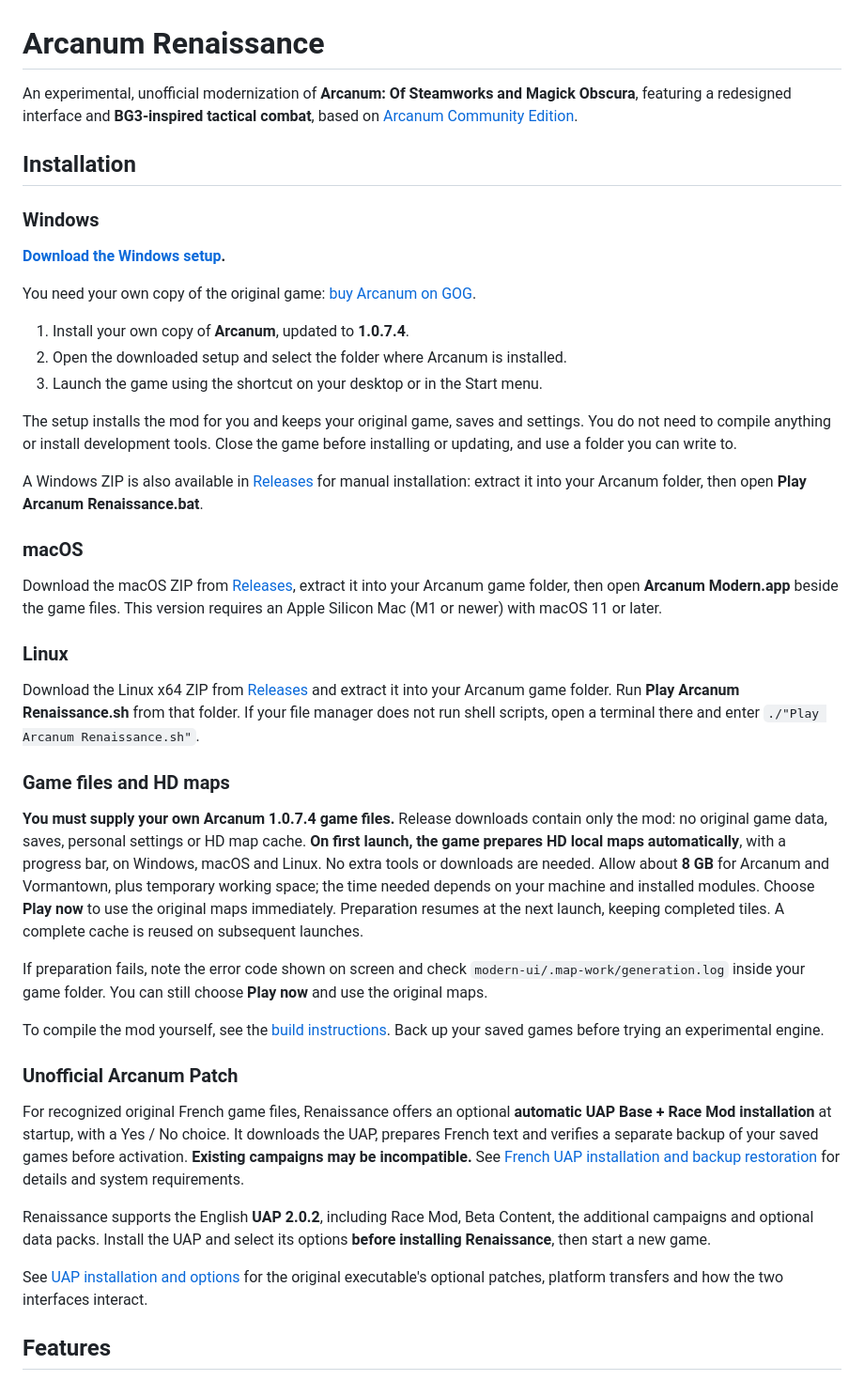
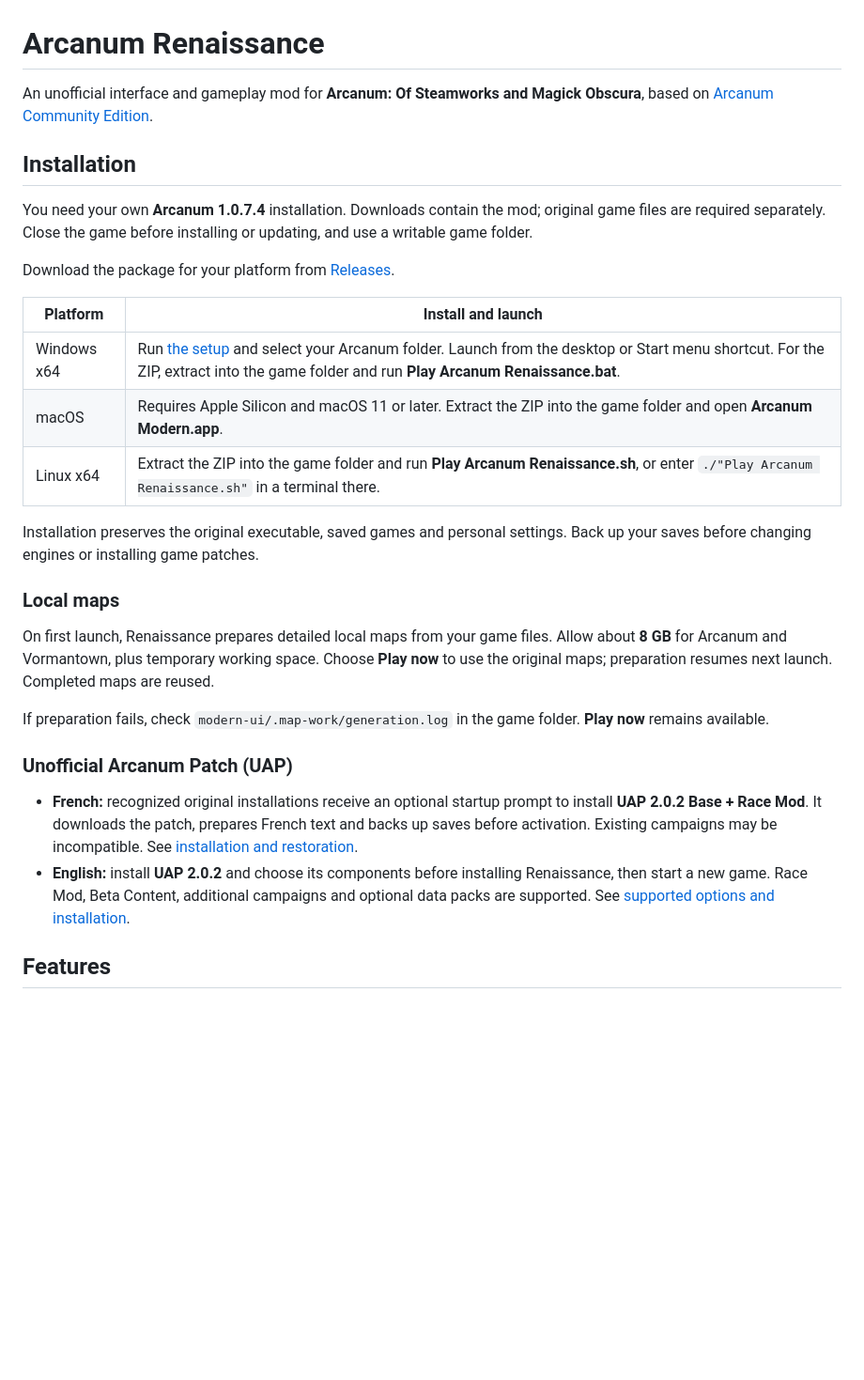
Before and after one commit to cdomergue/arcanum-modern, a Markdown page: README.md, the part around one of its changes. Shown at 94% size. GitHub-like rendering; blank space fills up the shorter version.

Commit message:
docs: simplify README and prioritize tactical combat

```diff
--- a/README.md
+++ b/README.md
@@ -1,75 +1,47 @@
 # Arcanum Renaissance
 
-An experimental, unofficial modernization of **Arcanum: Of Steamworks and
-Magick Obscura**, featuring a redesigned interface and **BG3-inspired tactical
-combat**, based on [Arcanum Community Edition](https://github.com/alexbatalov/arcanum-ce).
+An unofficial interface and gameplay mod for **Arcanum: Of Steamworks and
+Magick Obscura**, based on
+[Arcanum Community Edition](https://github.com/alexbatalov/arcanum-ce).
 
 ## Installation
 
-### Windows
+You need your own **Arcanum 1.0.7.4** installation. Downloads contain the mod;
+original game files are required separately. Close the game before installing
+or updating, and use a writable game folder.
 
-**[Download the Windows setup](https://github.com/cdomergue/arcanum-modern/releases/latest/download/ArcanumModern-windows-x64-setup.exe).**
+Download the package for your platform from
+[Releases](https://github.com/cdomergue/arcanum-modern/releases/latest).
 
-You need your own copy of the original game:
-[buy Arcanum on GOG](https://www.gog.com/en/game/arcanum_of_steamworks_and_magick_obscura).
+| Platform | Install and launch |
+| --- | --- |
+| Windows x64 | Run [the setup](https://github.com/cdomergue/arcanum-modern/releases/latest/download/ArcanumModern-windows-x64-setup.exe) and select your Arcanum folder. Launch from the desktop or Start menu shortcut. For the ZIP, extract into the game folder and run **Play Arcanum Renaissance.bat**. |
+| macOS | Requires Apple Silicon and macOS 11 or later. Extract the ZIP into the game folder and open **Arcanum Modern.app**. |
+| Linux x64 | Extract the ZIP into the game folder and run **Play Arcanum Renaissance.sh**, or enter `./"Play Arcanum Renaissance.sh"` in a terminal there. |
 
-1. Install your own copy of **Arcanum**, updated to **1.0.7.4**.
-2. Open the downloaded setup and select the folder where Arcanum is installed.
-3. Launch the game using the shortcut on your desktop or in the Start menu.
+Installation preserves the original executable, saved games and personal settings.
+Back up your saves before changing engines or installing game patches.
 
-The setup installs the mod for you and keeps your original game, saves and
-settings. You do not need to compile anything or install development tools.
-Close the game before installing or updating, and use a folder you can write to.
+### Local maps
 
-A Windows ZIP is also available in [Releases](https://github.com/cdomergue/arcanum-modern/releases/latest) for manual
-installation: extract it into your Arcanum folder, then open **Play Arcanum Renaissance.bat**.
+On first launch, Renaissance prepares detailed local maps from your game files.
+Allow about **8 GB** for Arcanum and Vormantown, plus temporary working space.
+Choose **Play now** to use the original maps; preparation resumes next launch.
+Completed maps are reused.
 
-### macOS
+If preparation fails, check `modern-ui/.map-work/generation.log` in the game
+folder. **Play now** remains available.
 
-Download the macOS ZIP from [Releases](https://github.com/cdomergue/arcanum-modern/releases/latest), extract it into
-your Arcanum game folder, then open **Arcanum Modern.app** beside the game files.
-This version requires an Apple Silicon Mac (M1 or newer) with macOS 11 or later.
+### Unofficial Arcanum Patch (UAP)
 
-### Linux
-
-Download the Linux x64 ZIP from [Releases](https://github.com/cdomergue/arcanum-modern/releases/latest) and extract it
-into your Arcanum game folder. Run **Play Arcanum Renaissance.sh** from that folder.
-If your file manager does not run shell scripts, open a terminal there and enter
-`./"Play Arcanum Renaissance.sh"`.
-
-### Game files and HD maps
-
-**You must supply your own Arcanum 1.0.7.4 game files.** Release downloads contain
-only the mod: no original game data, saves, personal settings or HD map cache.
-**On first launch, the game prepares HD local maps automatically**, with a progress
-bar, on Windows, macOS and Linux. No extra tools or downloads are needed. Allow
-about **8 GB** for Arcanum and Vormantown, plus temporary working space; the time
-needed depends on your machine and installed modules. Choose **Play now** to use
-the original maps immediately. Preparation resumes at the next launch, keeping
-completed tiles. A complete cache is reused on subsequent launches.
-
-If preparation fails, note the error code shown on screen and check
-`modern-ui/.map-work/generation.log` inside your game folder. You can still choose
-**Play now** and use the original maps.
-
-To compile the mod yourself, see the [build instructions](docs/development.md#build-from-source).
-Back up your saved games before trying an experimental engine.
-
-### Unofficial Arcanum Patch
-
-For recognized original French game files, Renaissance offers an optional
-**automatic UAP Base + Race Mod installation** at startup, with a Yes / No choice.
-It downloads the UAP, prepares French text and verifies a separate backup of your
-saved games before activation. **Existing campaigns may be incompatible.**
-See [French UAP installation and backup restoration](docs/uap-fr.md) for details
-and system requirements.
-
-Renaissance supports the English **UAP 2.0.2**, including Race Mod, Beta Content,
-the additional campaigns and optional data packs. Install the UAP and select its
-options **before installing Renaissance**, then start a new game.
-
-See [UAP installation and options](docs/uap.md) for the original executable's
-optional patches, platform transfers and how the two interfaces interact.
+- **French:** recognized original installations receive an optional startup
+  prompt to install **UAP 2.0.2 Base + Race Mod**. It downloads the patch,
+  prepares French text and backs up saves before activation. Existing campaigns
+  may be incompatible. See [installation and restoration](docs/uap-fr.md).
+- **English:** install **UAP 2.0.2** and choose its components before installing
+  Renaissance, then start a new game. Race Mod, Beta Content, additional
+  campaigns and optional data packs are supported.
+  See [supported options and installation](docs/uap.md).
 
 ## Features
 
```
Also changed, not shown: other parts of README.md (+89 -155 lines).
